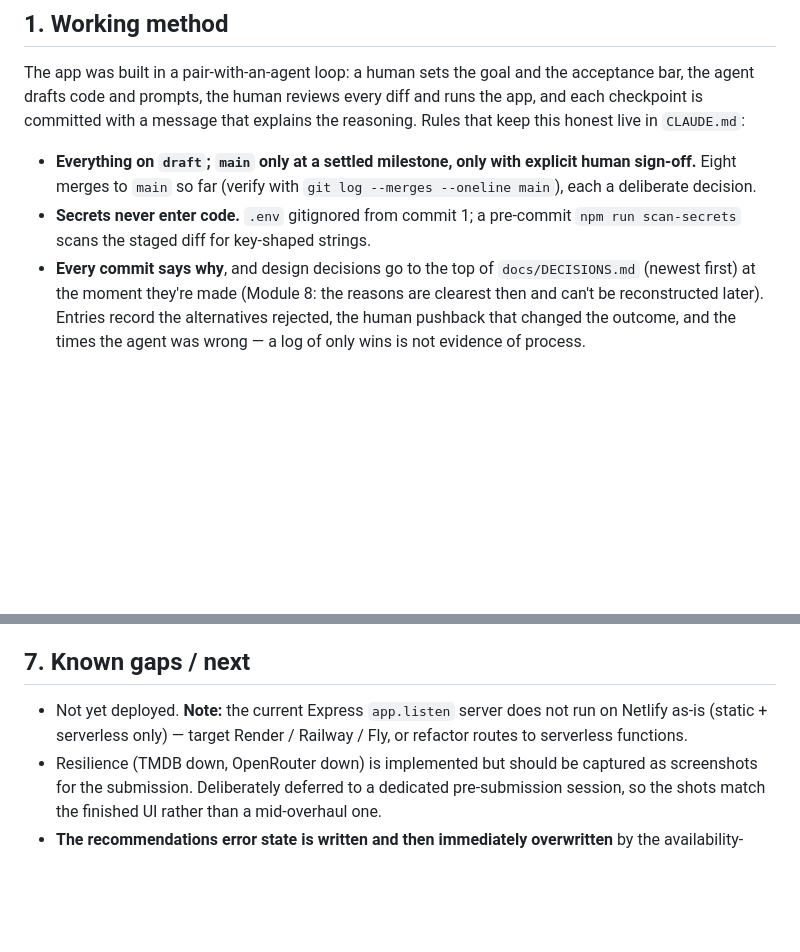
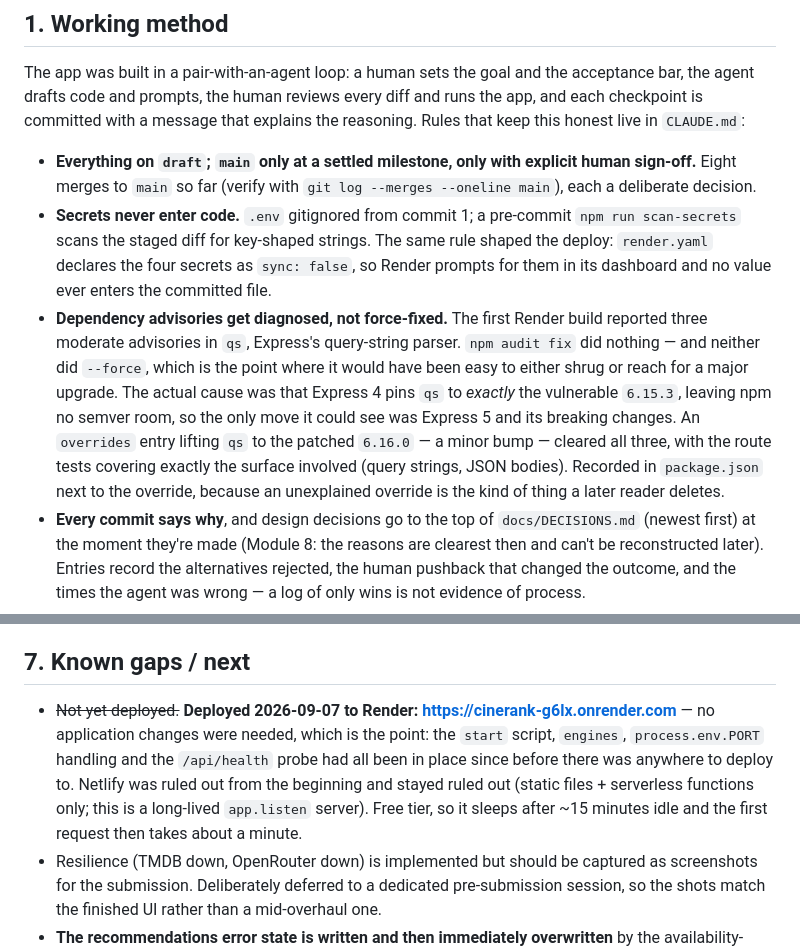
Before and after one commit to guycn1/cinerank-project, a Markdown page: docs/PROCESS.md, 2 parts joined by grey strips. Rendered like a GitHub page; blank space fills up the shorter version.

Commit message:
docs: reflect the Render deployment across every markdown file
Swept all five markdown files for claims the deploy made false.

- CLAUDE.md build status said "Runs locally only. Not deployed yet." Now
  leads with the live URL and points at the blocker entry that records the
  service settings.
- PROCESS.md section 7 said "Not yet deployed" with a note about targeting
  Render/Railway/Fly. Struck through rather than deleted -- it describes
  what was true, and the point it makes survives: the app needed NO code
  changes to deploy, because the start script, engines, PORT handling and
  /api/health had all been in place since before there was anywhere to
  deploy to.
- PROCESS.md section 1 gains the qs episode as process evidence: audit fix
  and --force both did nothing, the cause was diagnosed (Express 4 pins qs
  to exactly the vulnerable version) rather than shrugged at or resolved by
  jumping to Express 5, and an overrides entry cleared it.
- The secrets bullet now also covers the deploy: render.yaml declares the
  four keys sync: false so no value enters the committed file.

SPEC.md line 108 deliberately untouched -- "works from both local dev and
any future deployment" is a claim about the database being suitable, and it
is still true.

No DECISIONS.md entry: the deploy had no real fork worth recording, and the
qs override reasoning lives in package.json next to the override itself,
where someone about to delete it will actually see it.

Co-Authored-By: Claude Opus 5 <noreply@anthropic.com>

```diff
--- a/docs/PROCESS.md
+++ b/docs/PROCESS.md
@@ -21,7 +21,21 @@ the reasoning. Rules that keep this honest live in `CLAUDE.md`:
   human sign-off.** Eight merges to `main` so far (verify with
   `git log --merges --oneline main`), each a deliberate decision.
 - **Secrets never enter code.** `.env` gitignored from commit 1; a pre-commit
-  `npm run scan-secrets` scans the staged diff for key-shaped strings.
+  `npm run scan-secrets` scans the staged diff for key-shaped strings. The same
+  rule shaped the deploy: `render.yaml` declares the four secrets as
+  `sync: false`, so Render prompts for them in its dashboard and no value ever
+  enters the committed file.
+- **Dependency advisories get diagnosed, not force-fixed.** The first Render
+  build reported three moderate advisories in `qs`, Express's query-string
+  parser. `npm audit fix` did nothing — and neither did `--force`, which is the
+  point where it would have been easy to either shrug or reach for a major
+  upgrade. The actual cause was that Express 4 pins `qs` to *exactly* the
+  vulnerable `6.15.3`, leaving npm no semver room, so the only move it could see
+  was Express 5 and its breaking changes. An `overrides` entry lifting `qs` to
+  the patched `6.16.0` — a minor bump — cleared all three, with the route tests
+  covering exactly the surface involved (query strings, JSON bodies). Recorded in
+  `package.json` next to the override, because an unexplained override is the
+  kind of thing a later reader deletes.
 - **Every commit says why**, and design decisions go to the top of
   `docs/DECISIONS.md` (newest first) at the moment they're made (Module 8: the
   reasons are clearest then and can't be reconstructed later). Entries record the
@@ -127,9 +141,14 @@ screenshots for the submission even though the server side is now tested.
 
 ## 7. Known gaps / next
 
-- Not yet deployed. **Note:** the current Express `app.listen` server does not run
-  on Netlify as-is (static + serverless only) — target Render / Railway / Fly, or
-  refactor routes to serverless functions.
+- ~~Not yet deployed.~~ **Deployed 2026-09-07 to Render:
+  https://cinerank-g6lx.onrender.com** — no application changes were needed,
+  which is the point: the `start` script, `engines`, `process.env.PORT` handling
+  and the `/api/health` probe had all been in place since before there was
+  anywhere to deploy to. Netlify was ruled out from the beginning and stayed
+  ruled out (static files + serverless functions only; this is a long-lived
+  `app.listen` server). Free tier, so it sleeps after ~15 minutes idle and the
+  first request then takes about a minute.
 - Resilience (TMDB down, OpenRouter down) is implemented but should be captured as
   screenshots for the submission. Deliberately deferred to a dedicated
   pre-submission session, so the shots match the finished UI rather than a
```
Also changed, not shown: CLAUDE.md (+3 -1 lines).
